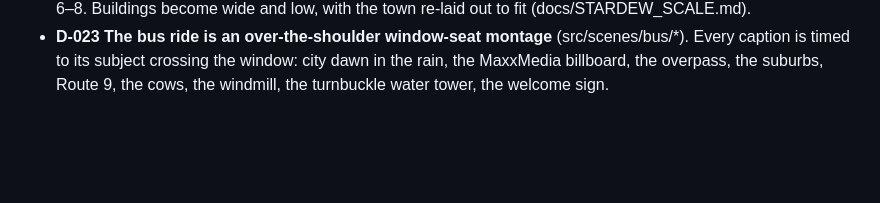
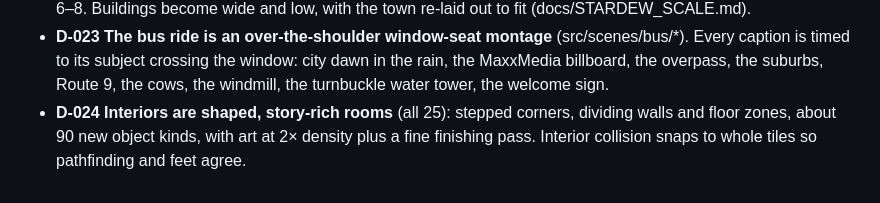
Before and after one commit to dumbugg1312/turnbuckle-alley, a Markdown page: DECISIONS.md, the part around the change. GitHub-like rendering; blank space fills up the shorter version.

Commit message:
D-024 interiors; progress notes
Co-Authored-By: Claude Opus 5.5 <noreply@anthropic.com>

```diff
--- a/DECISIONS.md
+++ b/DECISIONS.md
@@ -25,3 +25,4 @@ The creator went to bed on 2026-10-06 and asked for the game to be built and pla
 - **D-021 Character animation is solved, not keyed** (2026-10-07, after "the walking looks rough... little to no animation that feels like a million bucks"). Walks and runs come from foot placement: each foot is planted for part of the cycle and slides back at exactly the body's travel speed, the hip rides as high as the planted legs allow (that gives contact, down, passing and up by itself) and knees come from two-bone IK. Front and back views reuse the same feet, mapped to screen depth and leg foreshortening. The walk is 8 frames, the run 6, and `Actor.phase` advances by distance moved rather than time, so feet stay planted; past a brisk cadence cap (about 3 cycles a second) the stride stretches instead, which only affects the fastest player movement. Personality comes from per-body gait styles in body.ts (heavy and giant lumber and sway, petite and kids spring, elders shuffle; elders also walk at 36 px/s instead of 42). Idle life is a seeded program (uneven breathing, weight shifts, glances, double blinks, and personal quirks such as Birdie's toe tap, Pip's bounce and Earl's glasses push) that is staggered per look so crowds never move in sync. Side-view far legs now use + = forward like the near leg, which fixes the match poses' back legs (strike, grapple, stagger).
 - **D-022 Stardew's scale rules.** The camera aims for a 270-pixel-tall view (480×270 at 1080p) using the closest whole-number zoom. Doors are 1×2 tiles, a storey is about 3 tiles of wall, shops are 8–12 tiles wide and houses 6–8. Buildings become wide and low, with the town re-laid out to fit (docs/STARDEW_SCALE.md).
 - **D-023 The bus ride is an over-the-shoulder window-seat montage** (src/scenes/bus/*). Every caption is timed to its subject crossing the window: city dawn in the rain, the MaxxMedia billboard, the overpass, the suburbs, Route 9, the cows, the windmill, the turnbuckle water tower, the welcome sign.
+- **D-024 Interiors are shaped, story-rich rooms** (all 25): stepped corners, dividing walls and floor zones, about 90 new object kinds, with art at 2× density plus a fine finishing pass. Interior collision snaps to whole tiles so pathfinding and feet agree.
```
Also changed, not shown: PROGRESS.md (+1 -1 lines).
